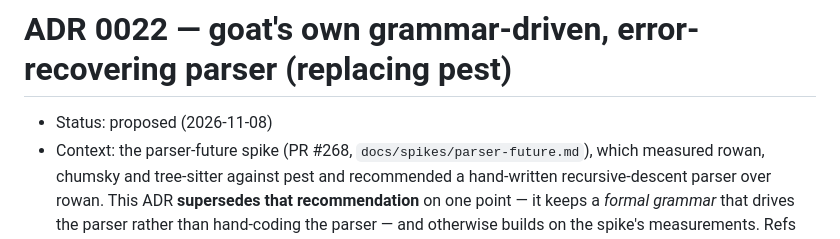
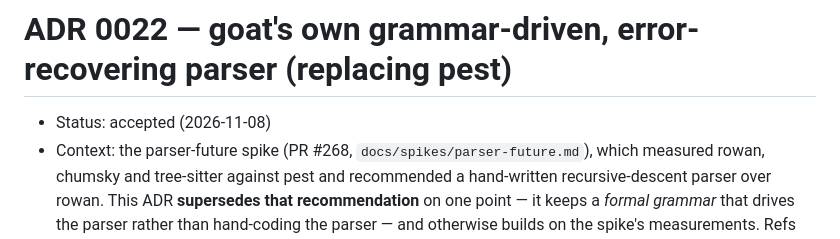
Before and after one commit to thejefflarson/goat, a Markdown page: docs/adr/0022-own-parser.md, the part around the change. Drawn GitHub-style.

Commit message:
ADR 0022: accepted (own parser — user ratified)

```diff
--- a/docs/adr/0022-own-parser.md
+++ b/docs/adr/0022-own-parser.md
@@ -1,6 +1,6 @@
 # ADR 0022 — goat's own grammar-driven, error-recovering parser (replacing pest)
 
-- Status: proposed (2026-11-08)
+- Status: accepted (2026-11-08)
 - Context: the parser-future spike (PR #268, `docs/spikes/parser-future.md`), which
   measured rowan, chumsky and tree-sitter against pest and recommended a
   hand-written recursive-descent parser over rowan. This ADR **supersedes that
```
